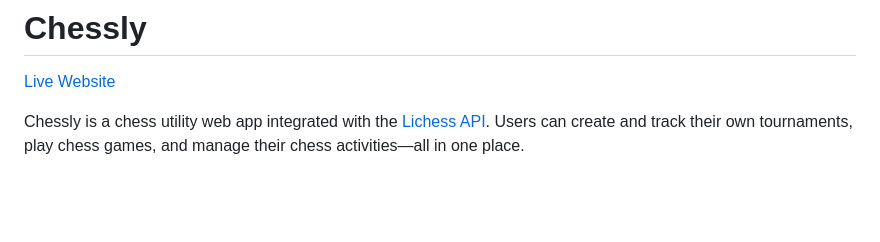
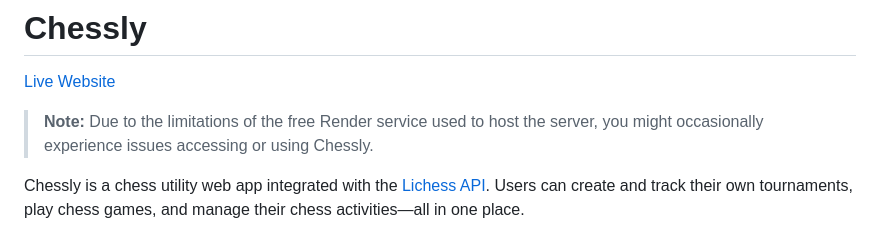
Before and after one commit to MarcoFilimon/chessly, a Markdown page: README.md, the part around the change. Drawn GitHub-style; blank space fills up the shorter version.

Commit message:
Update readme #2

```diff
--- a/README.md
+++ b/README.md
@@ -1,6 +1,7 @@
 # Chessly
 
 [Live Website](https://chessly-lichess.netlify.app/)
+> **Note:** Due to the limitations of the free Render service used to host the server, you might occasionally experience issues accessing or using Chessly.
 
 Chessly is a chess utility web app integrated with the [Lichess API](https://lichess.org/api#section/Introduction).
 Users can create and track their own tournaments, play chess games, and manage their chess activities—all in one place.
```
